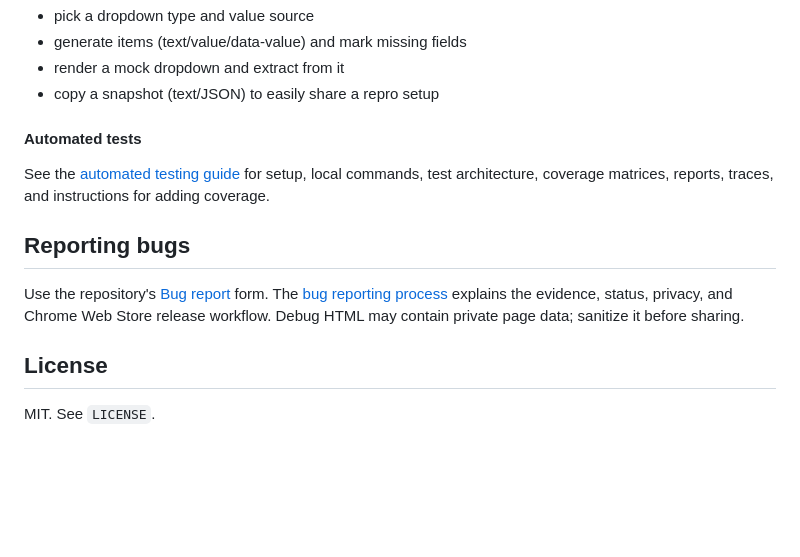
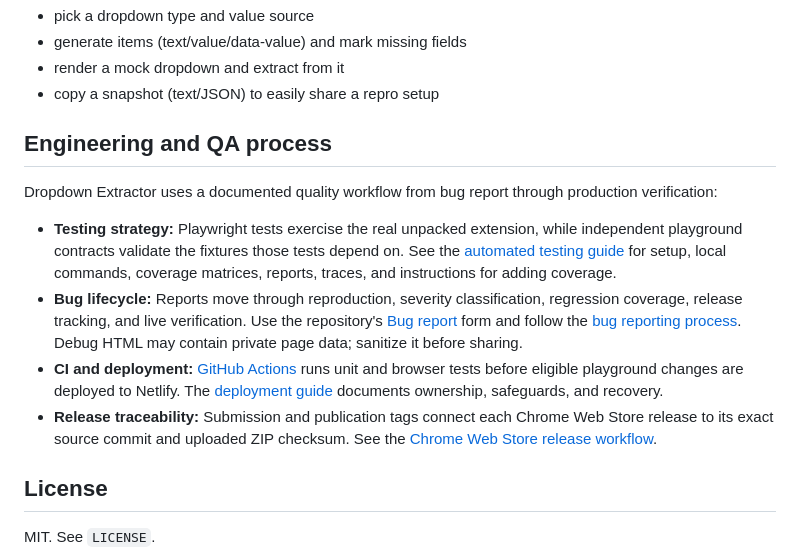
Before and after one commit to stansult/dropdown-extractor, a Markdown page: README.md, the part around the change. Rendered like a GitHub page; blank space fills up the shorter version.

Commit message:
docs: highlight engineering and QA workflow

```diff
--- a/README.md
+++ b/README.md
@@ -116,17 +116,26 @@ To test the extension, you can use [Dropdown Playground](https://dropdown-extrac
 - render a mock dropdown and extract from it
 - copy a snapshot (text/JSON) to easily share a repro setup
 
-#### Automated tests
+## Engineering and QA process
 
-See the [automated testing guide](tests/README.md) for setup, local commands, test
-architecture, coverage matrices, reports, traces, and instructions for adding coverage.
+Dropdown Extractor uses a documented quality workflow from bug report through production
+verification:
 
-## Reporting bugs
-
-Use the repository's [Bug report](https://github.com/stansult/dropdown-extractor/issues/new?template=bug_report.yml)
-form. The [bug reporting process](docs/bug-reporting.md) explains the evidence, status,
-privacy, and Chrome Web Store release workflow. Debug HTML may contain private page data;
-sanitize it before sharing.
+- **Testing strategy:** Playwright tests exercise the real unpacked extension, while
+  independent playground contracts validate the fixtures those tests depend on. See the
+  [automated testing guide](tests/README.md) for setup, local commands, coverage matrices,
+  reports, traces, and instructions for adding coverage.
+- **Bug lifecycle:** Reports move through reproduction, severity classification, regression
+  coverage, release tracking, and live verification. Use the repository's
+  [Bug report](https://github.com/stansult/dropdown-extractor/issues/new?template=bug_report.yml)
+  form and follow the [bug reporting process](docs/bug-reporting.md). Debug HTML may contain
+  private page data; sanitize it before sharing.
+- **CI and deployment:** [GitHub Actions](.github/workflows/playwright.yml) runs unit and
+  browser tests before eligible playground changes are deployed to Netlify. The
+  [deployment guide](docs/deployment.md) documents ownership, safeguards, and recovery.
+- **Release traceability:** Submission and publication tags connect each Chrome Web Store
+  release to its exact source commit and uploaded ZIP checksum. See the
+  [Chrome Web Store release workflow](docs/chrome-web-store-release.md).
 
 ## License
 
```
